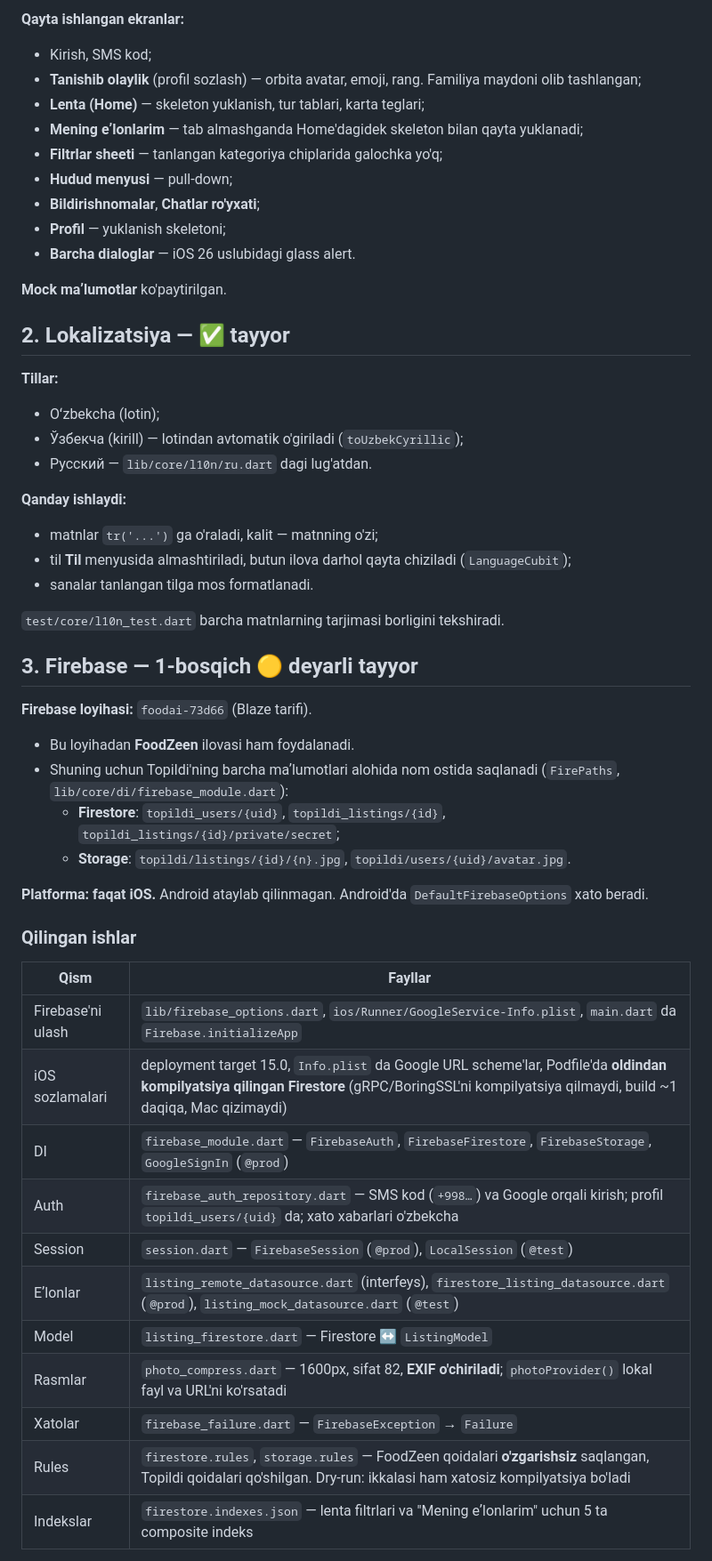
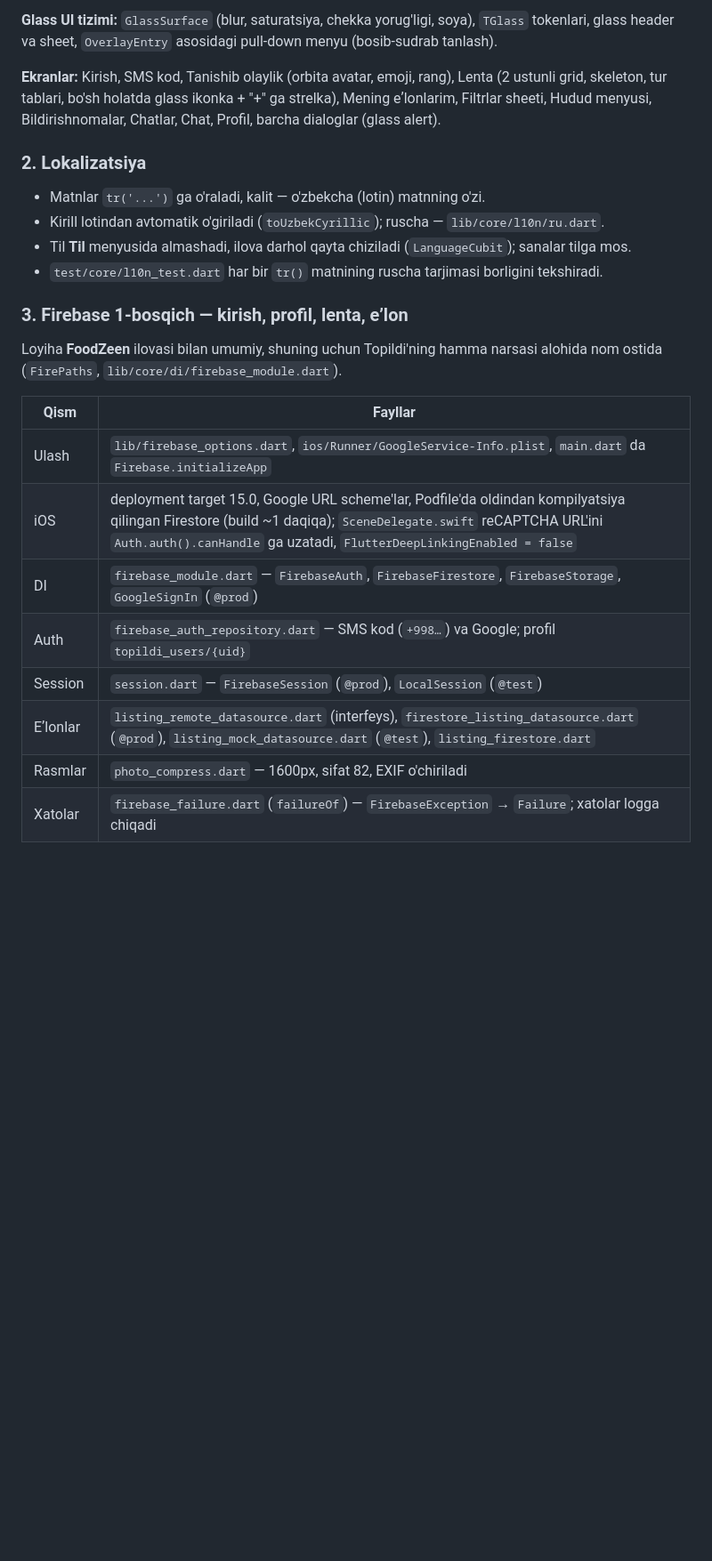
Before and after one commit to Dimamaman/topildi, a Markdown page: docs/PROGRESS.md, the part around one of its changes. Shown at 89% size. Drawn GitHub-style; blank space fills up the shorter version.

```diff
--- a/docs/PROGRESS.md
+++ b/docs/PROGRESS.md
@@ -57,54 +32,27 @@ Topildi — yo'qolgan va topilgan buyumlar uchun Flutter ilova.
 
-**Qayta ishlangan ekranlar:**
-- Kirish, SMS kod;
-- **Tanishib olaylik** (profil sozlash) — orbita avatar, emoji, rang. Familiya maydoni olib tashlangan;
-- **Lenta (Home)** — skeleton yuklanish, tur tablari, karta teglari;
-- **Mening eʼlonlarim** — tab almashganda Home'dagidek skeleton bilan qayta yuklanadi;
-- **Filtrlar sheeti** — tanlangan kategoriya chiplarida galochka yo'q;
-- **Hudud menyusi** — pull-down;
-- **Bildirishnomalar**, **Chatlar ro'yxati**;
-- **Profil** — yuklanish skeletoni;
-- **Barcha dialoglar** — iOS 26 uslubidagi glass alert.
+**Glass UI tizimi:** `GlassSurface` (blur, saturatsiya, chekka yorug'ligi, soya), `TGlass` tokenlari, glass header va sheet, `OverlayEntry` asosidagi pull-down menyu (bosib-sudrab tanlash).
 
-**Mock maʼlumotlar** ko'paytirilgan.
+**Ekranlar:** Kirish, SMS kod, Tanishib olaylik (orbita avatar, emoji, rang), Lenta (2 ustunli grid, skeleton, tur tablari, bo'sh holatda glass ikonka + "+" ga strelka), Mening eʼlonlarim, Filtrlar sheeti, Hudud menyusi, Bildirishnomalar, Chatlar, Chat, Profil, barcha dialoglar (glass alert).
 
-## 2. Lokalizatsiya — ✅ tayyor
+### 2. Lokalizatsiya
 
-**Tillar:**
-- Oʻzbekcha (lotin);
-- Ўзбекча (kirill) — lotindan avtomatik o'giriladi (`toUzbekCyrillic`);
-- Русский — `lib/core/l10n/ru.dart` dagi lug'atdan.
+- Matnlar `tr('...')` ga o'raladi, kalit — o'zbekcha (lotin) matnning o'zi.
+- Kirill lotindan avtomatik o'giriladi (`toUzbekCyrillic`); ruscha — `lib/core/l10n/ru.dart`.
+- Til **Til** menyusida almashadi, ilova darhol qayta chiziladi (`LanguageCubit`); sanalar tilga mos.
+- `test/core/l10n_test.dart` har bir `tr()` matnining ruscha tarjimasi borligini tekshiradi.
 
-**Qanday ishlaydi:**
-- matnlar `tr('...')` ga o'raladi, kalit — matnning o'zi;
-- til **Til** menyusida almashtiriladi, butun ilova darhol qayta chiziladi (`LanguageCubit`);
-- sanalar tanlangan tilga mos formatlanadi.
+### 3. Firebase 1-bosqich — kirish, profil, lenta, eʼlon
 
-`test/core/l10n_test.dart` barcha matnlarning tarjimasi borligini tekshiradi.
-
-## 3. Firebase — 1-bosqich 🟡 deyarli tayyor
-
-**Firebase loyihasi:** `foodai-73d66` (Blaze tarifi).
-- Bu loyihadan **FoodZeen** ilovasi ham foydalanadi.
-- Shuning uchun Topildi'ning barcha maʼlumotlari alohida nom ostida saqlanadi (`FirePaths`, `lib/core/di/firebase_module.dart`):
-  - **Firestore**: `topildi_users/{uid}`, `topildi_listings/{id}`, `topildi_listings/{id}/private/secret`;
-  - **Storage**: `topildi/listings/{id}/{n}.jpg`, `topildi/users/{uid}/avatar.jpg`.
-
-**Platforma: faqat iOS.** Android ataylab qilinmagan. Android'da `DefaultFirebaseOptions` xato beradi.
-
-### Qilingan ishlar
+Loyiha **FoodZeen** ilovasi bilan umumiy, shuning uchun Topildi'ning hamma narsasi alohida nom ostida (`FirePaths`, `lib/core/di/firebase_module.dart`).
 
 | Qism | Fayllar |
 |---|---|
-| Firebase'ni ulash | `lib/firebase_options.dart`, `ios/Runner/GoogleService-Info.plist`, `main.dart` da `Firebase.initializeApp` |
-| iOS sozlamalari | deployment target 15.0, `Info.plist` da Google URL scheme'lar, Podfile'da **oldindan kompilyatsiya qilingan Firestore** (gRPC/BoringSSL'ni kompilyatsiya qilmaydi, build ~1 daqiqa, Mac qizimaydi) |
+| Ulash | `lib/firebase_options.dart`, `ios/Runner/GoogleService-Info.plist`, `main.dart` da `Firebase.initializeApp` |
+| iOS | deployment target 15.0, Google URL scheme'lar, Podfile'da oldindan kompilyatsiya qilingan Firestore (build ~1 daqiqa); `SceneDelegate.swift` reCAPTCHA URL'ini `Auth.auth().canHandle` ga uzatadi, `FlutterDeepLinkingEnabled = false` |
 | DI | `firebase_module.dart` — `FirebaseAuth`, `FirebaseFirestore`, `FirebaseStorage`, `GoogleSignIn` (`@prod`) |
-| Auth | `firebase_auth_repository.dart` — SMS kod (`+998…`) va Google orqali kirish; profil `topildi_users/{uid}` da; xato xabarlari o'zbekcha |
+| Auth | `firebase_auth_repository.dart` — SMS kod (`+998…`) va Google; profil `topildi_users/{uid}` |
 | Session | `session.dart` — `FirebaseSession` (`@prod`), `LocalSession` (`@test`) |
-| Eʼlonlar | `listing_remote_datasource.dart` (interfeys), `firestore_listing_datasource.dart` (`@prod`), `listing_mock_datasource.dart` (`@test`) |
-| Model | `listing_firestore.dart` — Firestore ↔ `ListingModel` |
-| Rasmlar | `photo_compress.dart` — 1600px, sifat 82, **EXIF o'chiriladi**; `photoProvider()` lokal fayl va URL'ni ko'rsatadi |
-| Xatolar | `firebase_failure.dart` — `FirebaseException` → `Failure` |
-| Rules | `firestore.rules`, `storage.rules` — FoodZeen qoidalari **o'zgarishsiz** saqlangan, Topildi qoidalari qo'shilgan. Dry-run: ikkalasi ham xatosiz kompilyatsiya bo'ladi |
-| Indekslar | `firestore.indexes.json` — lenta filtrlari va "Mening eʼlonlarim" uchun 5 ta composite indeks |
+| Eʼlonlar | `listing_remote_datasource.dart` (interfeys), `firestore_listing_datasource.dart` (`@prod`), `listing_mock_datasource.dart` (`@test`), `listing_firestore.dart` |
+| Rasmlar | `photo_compress.dart` — 1600px, sifat 82, EXIF o'chiriladi |
+| Xatolar | `firebase_failure.dart` (`failureOf`) — `FirebaseException` → `Failure`; xatolar logga chiqadi |
 
```
Also changed, not shown: other parts of docs/PROGRESS.md (+104 -105 lines).
